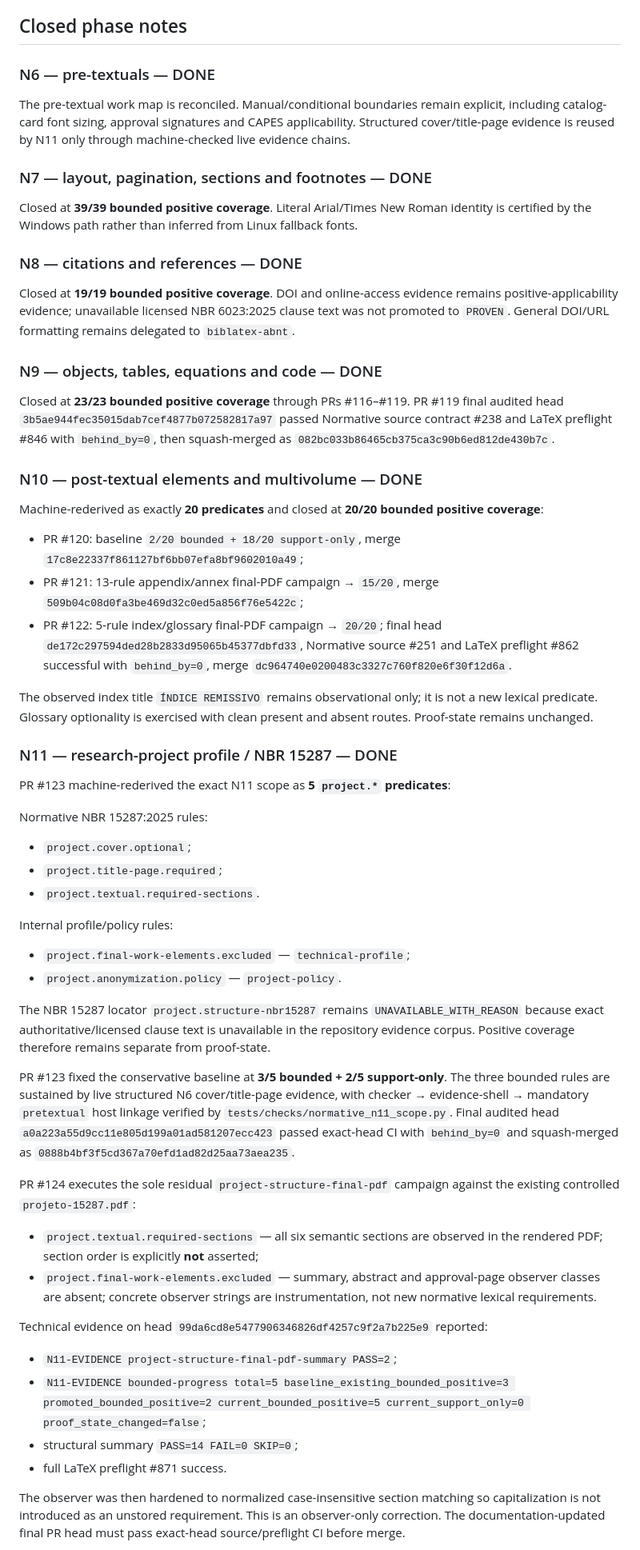
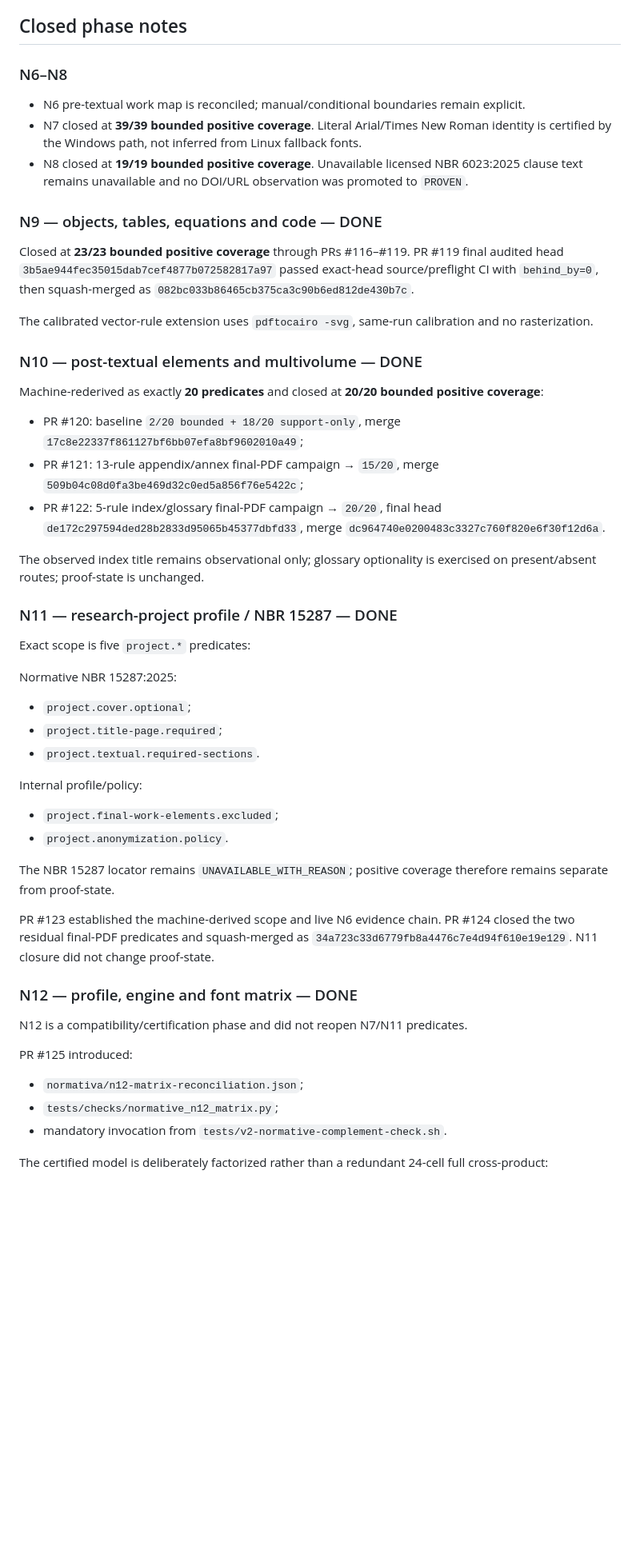
Before and after one commit to tiagosombrra/abntexto-ufc, a Markdown page: docs/HANDOFF-V2.2.0.md, the part around one of its changes. Shown at 80% size. GitHub-like rendering; blank space fills up the shorter version.

Commit message:
docs: reconcile canonical handoff after N12 certification

```diff
--- a/docs/HANDOFF-V2.2.0.md
+++ b/docs/HANDOFF-V2.2.0.md
@@ -93,21 +95,17 @@ N9 added one calibrated N5 extension without changing those tolerances:
 
 ## Closed phase notes
 
-### N6 — pre-textuals — DONE
+### N6–N8
 
-The pre-textual work map is reconciled. Manual/conditional boundaries remain explicit, including catalog-card font sizing, approval signatures and CAPES applicability. Structured cover/title-page evidence is reused by N11 only through machine-checked live evidence chains.
-
-### N7 — layout, pagination, sections and footnotes — DONE
-
-Closed at **39/39 bounded positive coverage**. Literal Arial/Times New Roman identity is certified by the Windows path rather than inferred from Linux fallback fonts.
-
-### N8 — citations and references — DONE
-
-Closed at **19/19 bounded positive coverage**. DOI and online-access evidence remains positive-applicability evidence; unavailable licensed NBR 6023:2025 clause text was not promoted to `PROVEN`. General DOI/URL formatting remains delegated to `biblatex-abnt`.
+- N6 pre-textual work map is reconciled; manual/conditional boundaries remain explicit.
+- N7 closed at **39/39 bounded positive coverage**. Literal Arial/Times New Roman identity is certified by the Windows path, not inferred from Linux fallback fonts.
+- N8 closed at **19/19 bounded positive coverage**. Unavailable licensed NBR 6023:2025 clause text remains unavailable and no DOI/URL observation was promoted to `PROVEN`.
 
 ### N9 — objects, tables, equations and code — DONE
 
-Closed at **23/23 bounded positive coverage** through PRs #116–#119. PR #119 final audited head `3b5ae944fec35015dab7cef4877b072582817a97` passed Normative source contract #238 and LaTeX preflight #846 with `behind_by=0`, then squash-merged as `082bc033b86465cb375ca3c90b6ed812de430b7c`.
+Closed at **23/23 bounded positive coverage** through PRs #116–#119. PR #119 final audited head `3b5ae944fec35015dab7cef4877b072582817a97` passed exact-head source/preflight CI with `behind_by=0`, then squash-merged as `082bc033b86465cb375ca3c90b6ed812de430b7c`.
+
+The calibrated vector-rule extension uses `pdftocairo -svg`, same-run calibration and no rasterization.
 
 ### N10 — post-textual elements and multivolume — DONE
 
@@ -115,40 +113,38 @@ Machine-rederived as exactly **20 predicates** and closed at **20/20 bounded pos
 
 - PR #120: baseline `2/20 bounded + 18/20 support-only`, merge `17c8e22337f861127bf6bb07efa8bf9602010a49`;
 - PR #121: 13-rule appendix/annex final-PDF campaign → `15/20`, merge `509b04c08d0fa3be469d32c0ed5a856f76e5422c`;
-- PR #122: 5-rule index/glossary final-PDF campaign → `20/20`; final head `de172c297594ded28b2833d95065b45377dbfd33`, Normative source #251 and LaTeX preflight #862 successful with `behind_by=0`, merge `dc964740e0200483c3327c760f820e6f30f12d6a`.
+- PR #122: 5-rule index/glossary final-PDF campaign → `20/20`, final head `de172c297594ded28b2833d95065b45377dbfd33`, merge `dc964740e0200483c3327c760f820e6f30f12d6a`.
 
-The observed index title `ÍNDICE REMISSIVO` remains observational only; it is not a new lexical predicate. Glossary optionality is exercised with clean present and absent routes. Proof-state remains unchanged.
+The observed index title remains observational only; glossary optionality is exercised on present/absent routes; proof-state is unchanged.
 
 ### N11 — research-project profile / NBR 15287 — DONE
 
-PR #123 machine-rederived the exact N11 scope as **5 `project.*` predicates**:
+Exact scope is five `project.*` predicates:
 
-Normative NBR 15287:2025 rules:
+Normative NBR 15287:2025:
 
 - `project.cover.optional`;
 - `project.title-page.required`;
 - `project.textual.required-sections`.
 
-Internal profile/policy rules:
+Internal profile/policy:
 
-- `project.final-work-elements.excluded` — `technical-profile`;
-- `project.anonymization.policy` — `project-policy`.
+- `project.final-work-elements.excluded`;
+- `project.anonymization.policy`.
 
-The NBR 15287 locator `project.structure-nbr15287` remains `UNAVAILABLE_WITH_REASON` because exact authoritative/licensed clause text is unavailable in the repository evidence corpus. Positive coverage therefore remains separate from proof-state.
+The NBR 15287 locator remains `UNAVAILABLE_WITH_REASON`; positive coverage therefore remains separate from proof-state.
 
-PR #123 fixed the conservative baseline at **3/5 bounded + 2/5 support-only**. The three bounded rules are sustained by live structured N6 cover/title-page evidence, with checker → evidence-shell → mandatory `pretextual` host linkage verified by `tests/checks/normative_n11_scope.py`. Final audited head `a0a223a55d9cc11e805d199a01ad581207ecc423` passed exact-head CI with `behind_by=0` and squash-merged as `0888b4bf3f5cd367a70efd1ad82d25aa73aea235`.
+PR #123 established the machine-derived scope and live N6 evidence chain. PR #124 closed the two residual final-PDF predicates and squash-merged as `34a723c33d6779fb8a4476c7e4d94f610e19e129`. N11 closure did not change proof-state.
 
-PR #124 executes the sole residual `project-structure-final-pdf` campaign against the existing controlled `projeto-15287.pdf`:
+### N12 — profile, engine and font matrix — DONE
 
-- `project.textual.required-sections` — all six semantic sections are observed in the rendered PDF; section order is explicitly **not** asserted;
-- `project.final-work-elements.excluded` — summary, abstract and approval-page observer classes are absent; concrete observer strings are instrumentation, not new normative lexical requirements.
+N12 is a compatibility/certification phase and did not reopen N7/N11 predicates.
 
-Technical evidence on head `99da6cd8e5477906346826df4257c9f2a7b225e9` reported:
+PR #125 introduced:
 
-- `N11-EVIDENCE project-structure-final-pdf-summary PASS=2`;
-- `N11-EVIDENCE bounded-progress total=5 baseline_existing_bounded_positive=3 promoted_bounded_positive=2 current_bounded_positive=5 current_support_only=0 proof_state_changed=false`;
-- structural summary `PASS=14 FAIL=0 SKIP=0`;
-- full LaTeX preflight #871 success.
+- `normativa/n12-matrix-reconciliation.json`;
+- `tests/checks/normative_n12_matrix.py`;
+- mandatory invocation from `tests/v2-normative-complement-check.sh`.
 
-The observer was then hardened to normalized case-insensitive section matching so capitalization is not introduced as an unstored requirement. This is an observer-only correction. The documentation-updated final PR head must pass exact-head source/preflight CI before merge.
+The certified model is deliberately factorized rather than a redundant 24-cell full cross-product:
 
```
Also changed, not shown: other parts of docs/HANDOFF-V2.2.0.md (+52 -21 lines).
